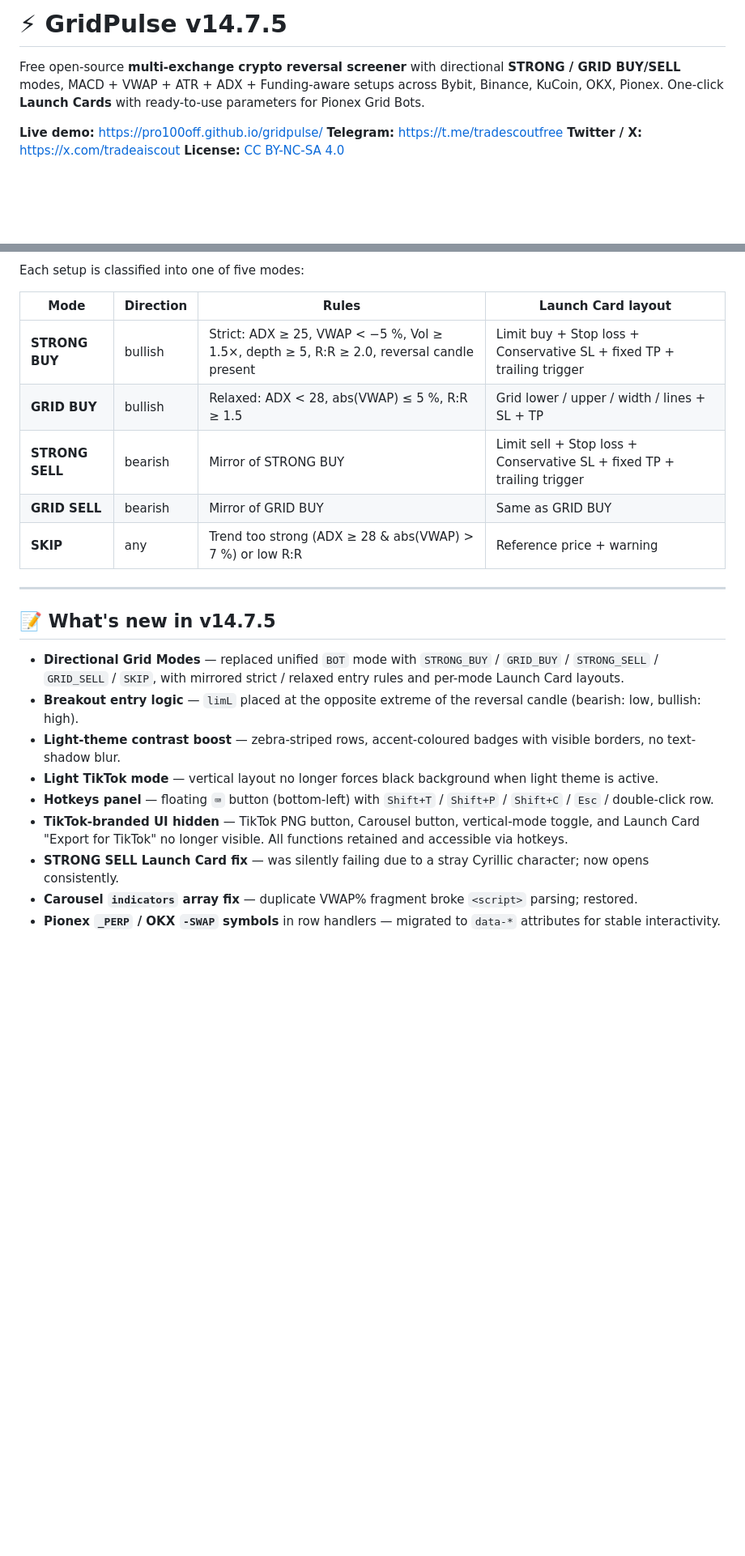
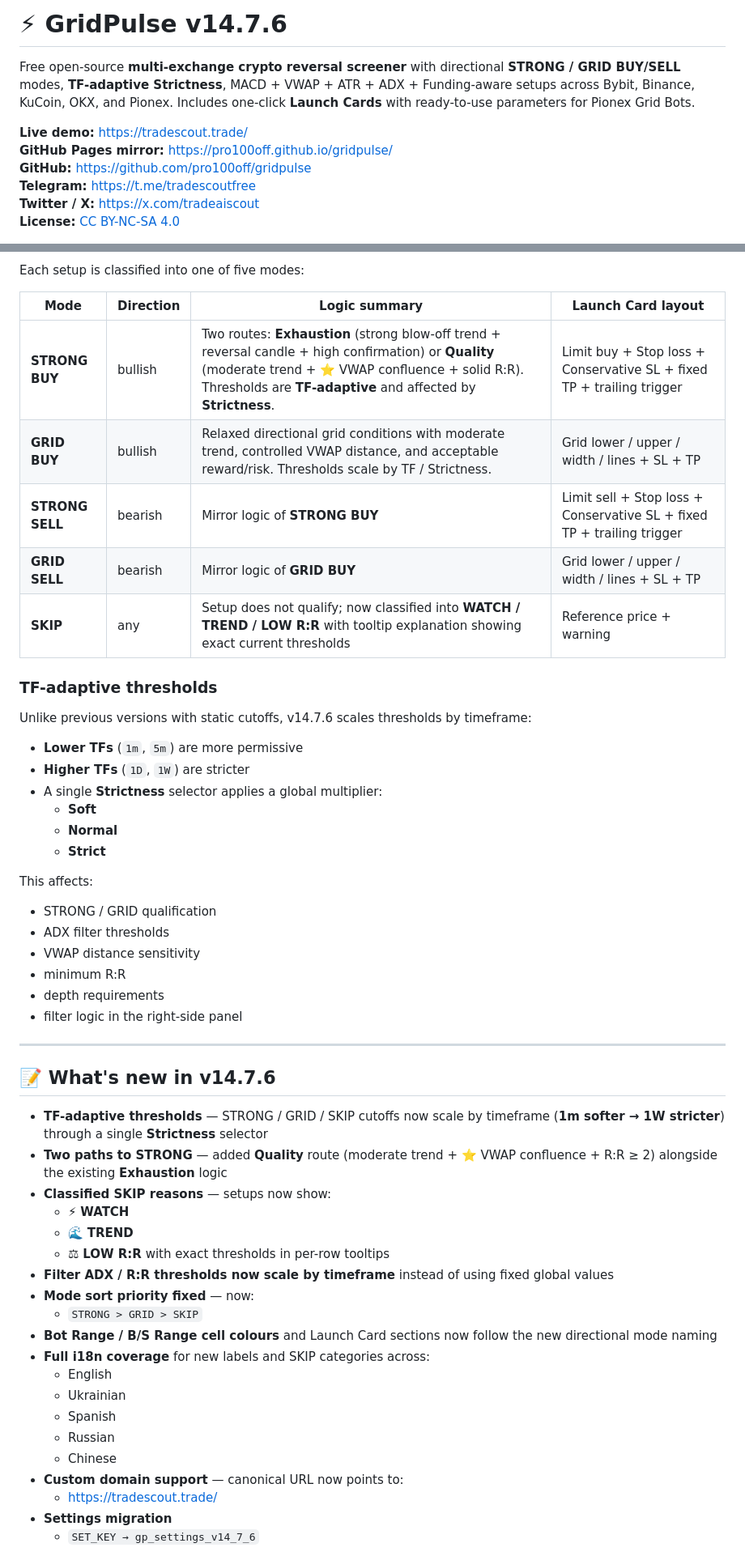
Before and after one commit to pro100off/gridpulse, a Markdown page: README.md, 2 parts joined by grey strips. Shown at 81% size. Rendered like a GitHub page; blank space fills up the shorter version.

```diff
--- a/README.md
+++ b/README.md
@@ -1,8 +1,10 @@
-# ⚡ GridPulse v14.7.5
+# ⚡ GridPulse v14.7.6
 
-Free open-source **multi-exchange crypto reversal screener** with directional **STRONG / GRID BUY/SELL** modes, MACD + VWAP + ATR + ADX + Funding-aware setups across Bybit, Binance, KuCoin, OKX, Pionex. One-click **Launch Cards** with ready-to-use parameters for Pionex Grid Bots.
+Free open-source **multi-exchange crypto reversal screener** with directional **STRONG / GRID BUY/SELL** modes, **TF-adaptive Strictness**, MACD + VWAP + ATR + ADX + Funding-aware setups across Bybit, Binance, KuCoin, OKX, and Pionex. Includes one-click **Launch Cards** with ready-to-use parameters for Pionex Grid Bots.
 
-**Live demo:** [https://pro100off.github.io/gridpulse/](https://pro100off.github.io/gridpulse/)
+**Live demo:** [https://tradescout.trade/](https://tradescout.trade/)
+**GitHub Pages mirror:** [https://pro100off.github.io/gridpulse/](https://pro100off.github.io/gridpulse/)
+**GitHub:** [https://github.com/pro100off/gridpulse](https://github.com/pro100off/gridpulse)
 **Telegram:** [https://t.me/tradescoutfree](https://t.me/tradescoutfree)
 **Twitter / X:** [https://x.com/tradeaiscout](https://x.com/tradeaiscout)
 **License:** [CC BY-NC-SA 4.0](https://creativecommons.org/licenses/by-nc-sa/4.0/)
@@ -62,24 +86,57 @@ For users behind GeoIP restrictions (e.g., Binance Futures HTTP 451), GridPulse
 
 Each setup is classified into one of five modes:
 
-| Mode            | Direction | Rules                                                                                     | Launch Card layout                                                  |
-| --------------- | --------- | ----------------------------------------------------------------------------------------- | ------------------------------------------------------------------- |
-| **STRONG BUY**  | bullish   | Strict: ADX ≥ 25, VWAP < −5 %, Vol ≥ 1.5×, depth ≥ 5, R:R ≥ 2.0, reversal candle present  | Limit buy + Stop loss + Conservative SL + fixed TP + trailing trigger |
-| **GRID BUY**    | bullish   | Relaxed: ADX < 28, abs(VWAP) ≤ 5 %, R:R ≥ 1.5                                             | Grid lower / upper / width / lines + SL + TP                        |
-| **STRONG SELL** | bearish   | Mirror of STRONG BUY                                                                      | Limit sell + Stop loss + Conservative SL + fixed TP + trailing trigger |
-| **GRID SELL**   | bearish   | Mirror of GRID BUY                                                                        | Same as GRID BUY                                                    |
-| **SKIP**        | any       | Trend too strong (ADX ≥ 28 & abs(VWAP) > 7 %) or low R:R                                  | Reference price + warning                                           |
+| Mode              | Direction | Logic summary | Launch Card layout |
+| ----------------- | --------- | ------------- | ------------------ |
+| **STRONG BUY**    | bullish   | Two routes: **Exhaustion** (strong blow-off trend + reversal candle + high confirmation) or **Quality** (moderate trend + ⭐ VWAP confluence + solid R:R). Thresholds are **TF-adaptive** and affected by **Strictness**. | Limit buy + Stop loss + Conservative SL + fixed TP + trailing trigger |
+| **GRID BUY**      | bullish   | Relaxed directional grid conditions with moderate trend, controlled VWAP distance, and acceptable reward/risk. Thresholds scale by TF / Strictness. | Grid lower / upper / width / lines + SL + TP |
+| **STRONG SELL**   | bearish   | Mirror logic of **STRONG BUY** | Limit sell + Stop loss + Conservative SL + fixed TP + trailing trigger |
+| **GRID SELL**     | bearish   | Mirror logic of **GRID BUY** | Grid lower / upper / width / lines + SL + TP |
+| **SKIP**          | any       | Setup does not qualify; now classified into **WATCH / TREND / LOW R:R** with tooltip explanation showing exact current thresholds | Reference price + warning |
+
+### TF-adaptive thresholds
+
+Unlike previous versions with static cutoffs, v14.7.6 scales thresholds by timeframe:
+
+* **Lower TFs** (`1m`, `5m`) are more permissive
+* **Higher TFs** (`1D`, `1W`) are stricter
+* A single **Strictness** selector applies a global multiplier:
+  * **Soft**
+  * **Normal**
+  * **Strict**
+
+This affects:
+
+* STRONG / GRID qualification
+* ADX filter thresholds
+* VWAP distance sensitivity
+* minimum R:R
+* depth requirements
+* filter logic in the right-side panel
 
 ---
 
-## 📝 What's new in v14.7.5
+## 📝 What's new in v14.7.6
 
-* **Directional Grid Modes** — replaced unified `BOT` mode with `STRONG_BUY` / `GRID_BUY` / `STRONG_SELL` / `GRID_SELL` / `SKIP`, with mirrored strict / relaxed entry rules and per-mode Launch Card layouts.
-* **Breakout entry logic** — `limL` placed at the opposite extreme of the reversal candle (bearish: low, bullish: high).
-* **Light-theme contrast boost** — zebra-striped rows, accent-coloured badges with visible borders, no text-shadow blur.
-* **Light TikTok mode** — vertical layout no longer forces black background when light theme is active.
-* **Hotkeys panel** — floating `⌨` button (bottom-left) with `Shift+T` / `Shift+P` / `Shift+C` / `Esc` / double-click row.
-* **TikTok-branded UI hidden** — TikTok PNG button, Carousel button, vertical-mode toggle, and Launch Card "Export for TikTok" no longer visible. All functions retained and accessible via hotkeys.
-* **STRONG SELL Launch Card fix** — was silently failing due to a stray Cyrillic character; now opens consistently.
-* **Carousel `indicators` array fix** — duplicate VWAP% fragment broke `<script>` parsing; restored.
-* **Pionex `_PERP` / OKX `-SWAP` symbols** in row handlers — migrated to `data-*` attributes for stable interactivity.
+* **TF-adaptive thresholds** — STRONG / GRID / SKIP cutoffs now scale by timeframe (**1m softer → 1W stricter**) through a single **Strictness** selector
+* **Two paths to STRONG** — added **Quality** route (moderate trend + ⭐ VWAP confluence + R:R ≥ 2) alongside the existing **Exhaustion** logic
+* **Classified SKIP reasons** — setups now show:
+  * ⚡ **WATCH**
+  * 🌊 **TREND**
+  * ⚖ **LOW R:R**
+  with exact thresholds in per-row tooltips
+* **Filter ADX / R:R thresholds now scale by timeframe** instead of using fixed global values
+* **Mode sort priority fixed** — now:
+  * `STRONG > GRID > SKIP`
+* **Bot Range / B/S Range cell colours** and Launch Card sections now follow the new directional mode naming
+* **Full i18n coverage** for new labels and SKIP categories across:
+  * English
+  * Ukrainian
+  * Spanish
+  * Russian
+  * Chinese
+* **Custom domain support** — canonical URL now points to:
+  * [https://tradescout.trade/](https://tradescout.trade/)
+* **Settings migration**
+  * `SET_KEY → gp_settings_v14_7_6`
+
```
Also changed, not shown: other parts of README.md (+77 -112 lines).
